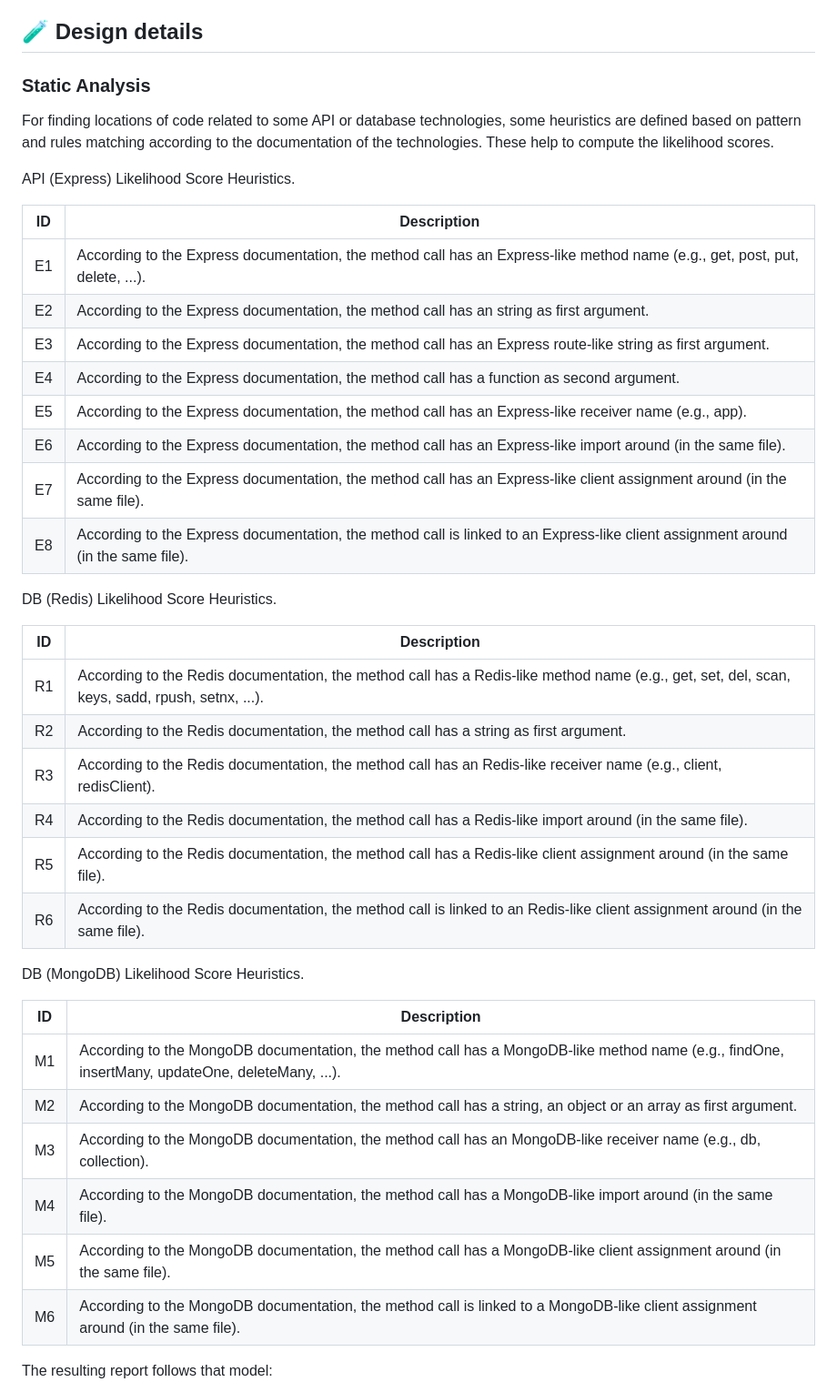
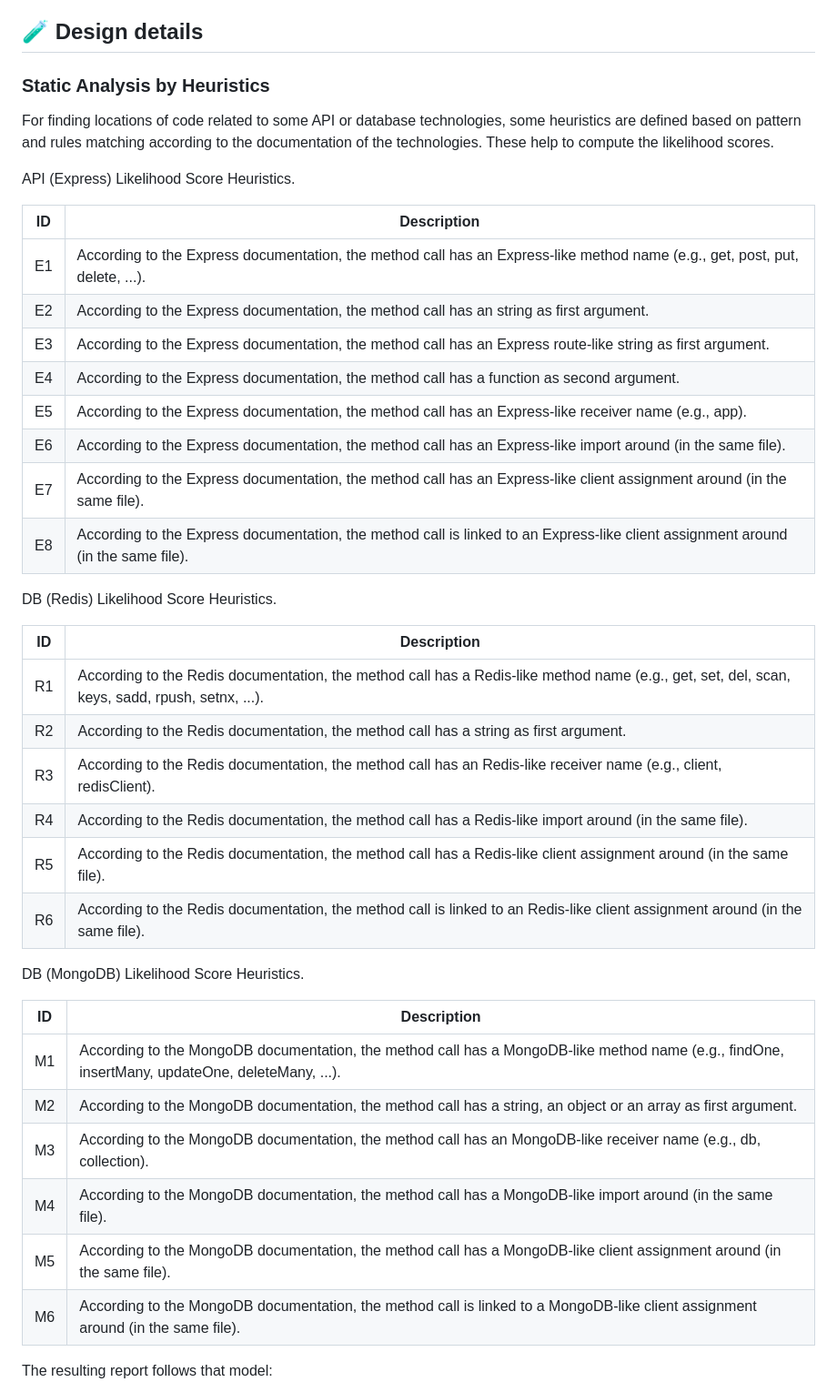
Before and after one commit to DatabaseEvolutionNudgeInMicroservices/reverse-engineering, a Markdown page: README.md, the part around one of its changes. Shown at 91% size. Drawn GitHub-style.

```diff
--- a/README.md
+++ b/README.md
@@ -209,7 +321,7 @@ Warning! Right privileges must be granted to Docker on the session on which the
 
 ## 🧪 Design details
 
-### Static Analysis
+### Static Analysis by Heuristics
 
 For finding locations of code related to some API or database technologies, some heuristics are defined based on
 pattern and rules matching according to the documentation of the technologies. These help to compute the likelihood
@@ -217,38 +329,38 @@ scores.
 
 API (Express) Likelihood Score Heuristics.
 
-| ID  | Description                                                                                                                       |
-|-----|-----------------------------------------------------------------------------------------------------------------------------------|
-| E1  | According to the Express documentation, the method call has an Express-like method name (e.g., get, post, put, delete, ...).      |
-| E2  | According to the Express documentation, the method call has an string as first argument.                                          |
-| E3  | According to the Express documentation, the method call has an Express route-like string as first argument.                       |
-| E4  | According to the Express documentation, the method call has a function as second argument.                                        |
-| E5  | According to the Express documentation, the method call has an Express-like receiver name (e.g., app).                            |
-| E6  | According to the Express documentation, the method call has an Express-like import around (in the same file).                     |
-| E7  | According to the Express documentation, the method call has an Express-like client assignment around (in the same file).          |
-| E8  | According to the Express documentation, the method call is linked to an Express-like client assignment around (in the same file). |
+| ID | Description                                                                                                                       |
+|----|-----------------------------------------------------------------------------------------------------------------------------------|
+| E1 | According to the Express documentation, the method call has an Express-like method name (e.g., get, post, put, delete, ...).      |
+| E2 | According to the Express documentation, the method call has an string as first argument.                                          |
+| E3 | According to the Express documentation, the method call has an Express route-like string as first argument.                       |
+| E4 | According to the Express documentation, the method call has a function as second argument.                                        |
+| E5 | According to the Express documentation, the method call has an Express-like receiver name (e.g., app).                            |
+| E6 | According to the Express documentation, the method call has an Express-like import around (in the same file).                     |
+| E7 | According to the Express documentation, the method call has an Express-like client assignment around (in the same file).          |
+| E8 | According to the Express documentation, the method call is linked to an Express-like client assignment around (in the same file). |
 
 DB (Redis) Likelihood Score Heuristics.
 
-| ID  | Description                                                                                                                                    |
-|-----|------------------------------------------------------------------------------------------------------------------------------------------------|
-| R1  | According to the Redis documentation, the method call has a Redis-like method name (e.g., get, set, del, scan, keys, sadd, rpush, setnx, ...). |
-| R2  | According to the Redis documentation, the method call has a string as first argument.                                                          |
-| R3  | According to the Redis documentation, the method call has an Redis-like receiver name (e.g., client, redisClient).                             |
-| R4  | According to the Redis documentation, the method call has a Redis-like import around (in the same file).                                       |
-| R5  | According to the Redis documentation, the method call has a Redis-like client assignment around (in the same file).                            |
-| R6  | According to the Redis documentation, the method call is linked to an Redis-like client assignment around (in the same file).                  |
+| ID | Description                                                                                                                                    |
+|----|------------------------------------------------------------------------------------------------------------------------------------------------|
+| R1 | According to the Redis documentation, the method call has a Redis-like method name (e.g., get, set, del, scan, keys, sadd, rpush, setnx, ...). |
+| R2 | According to the Redis documentation, the method call has a string as first argument.                                                          |
+| R3 | According to the Redis documentation, the method call has an Redis-like receiver name (e.g., client, redisClient).                             |
+| R4 | According to the Redis documentation, the method call has a Redis-like import around (in the same file).                                       |
+| R5 | According to the Redis documentation, the method call has a Redis-like client assignment around (in the same file).                            |
+| R6 | According to the Redis documentation, the method call is linked to an Redis-like client assignment around (in the same file).                  |
 
 DB (MongoDB) Likelihood Score Heuristics.
 
-| ID  | Description                                                                                                                                     |
-|-----|-------------------------------------------------------------------------------------------------------------------------------------------------|
-| M1  | According to the MongoDB documentation, the method call has a MongoDB-like method name (e.g., findOne, insertMany, updateOne, deleteMany, ...). |
-| M2  | According to the MongoDB documentation, the method call has a string, an object or an array as first argument.                                  |
-| M3  | According to the MongoDB documentation, the method call has an MongoDB-like receiver name (e.g., db, collection).                               |
-| M4  | According to the MongoDB documentation, the method call has a MongoDB-like import around (in the same file).                                    |
-| M5  | According to the MongoDB documentation, the method call has a MongoDB-like client assignment around (in the same file).                         |
-| M6  | According to the MongoDB documentation, the method call is linked to a MongoDB-like client assignment around (in the same file).                |
+| ID | Description                                                                                                                                     |
+|----|-------------------------------------------------------------------------------------------------------------------------------------------------|
+| M1 | According to the MongoDB documentation, the method call has a MongoDB-like method name (e.g., findOne, insertMany, updateOne, deleteMany, ...). |
+| M2 | According to the MongoDB documentation, the method call has a string, an object or an array as first argument.                                  |
+| M3 | According to the MongoDB documentation, the method call has an MongoDB-like receiver name (e.g., db, collection).                               |
+| M4 | According to the MongoDB documentation, the method call has a MongoDB-like import around (in the same file).                                    |
+| M5 | According to the MongoDB documentation, the method call has a MongoDB-like client assignment around (in the same file).                         |
+| M6 | According to the MongoDB documentation, the method call is linked to a MongoDB-like client assignment around (in the same file).                |
 
 The resulting report follows that model:
 
```
Also changed, not shown: other parts of README.md (+128 -14 lines).
